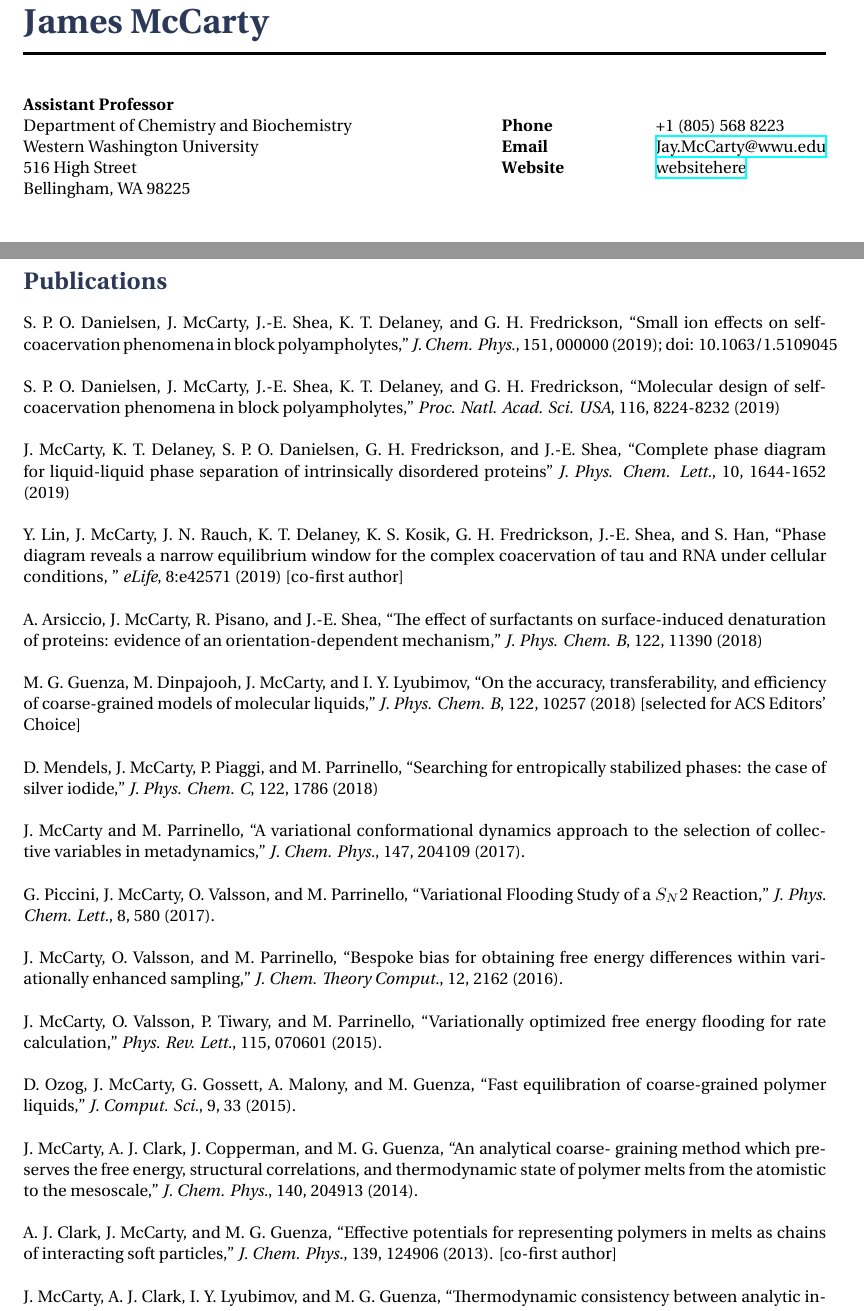
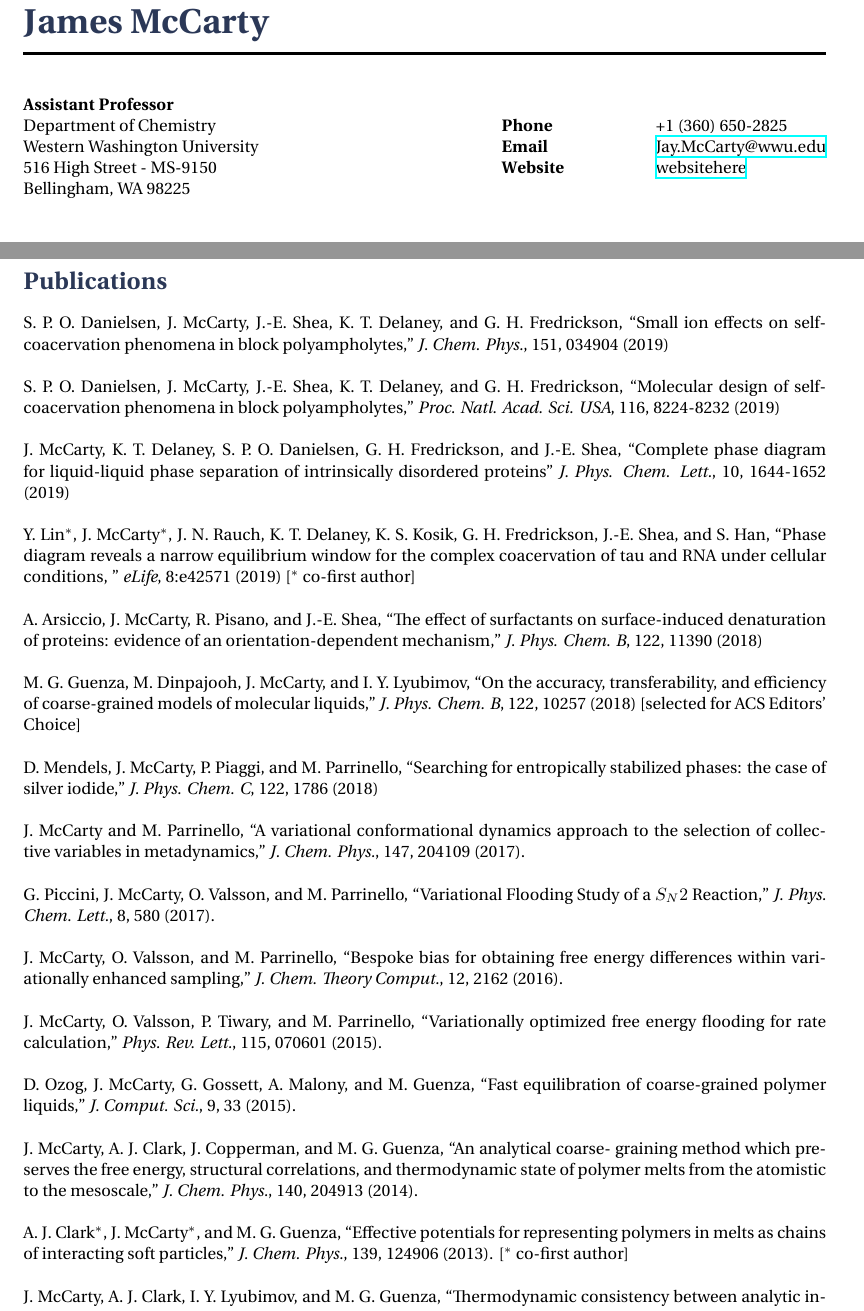
Before and after one commit to jamesmccarty/CV, a LaTeX CV (MyCV/cv.tex): two parts of pages 1 and 2 of 4, joined at a grey line, cut so that both start at the same text. Compiled offline with XeLaTeX.

Commit message:
updated CV

```diff
--- a/MyCV/cv.tex
+++ b/MyCV/cv.tex
@@ -39,9 +39,9 @@
 \begin{tabbing} % Enables tabbing
 \hspace{3cm} \= \hspace{4cm} \= \kill % Spacing within the block
 {\bf Assistant Professor} \\
-Department of Chemistry and Biochemistry\\ % Address line 1
+Department of Chemistry\\ % Address line 1
 Western Washington University \\
-516 High Street \\ % Address line 2
+516 High Street - MS-9150\\ % Address line 2
 Bellingham, WA 98225 \\
 %{\bf Date of Birth} \> 7$^{th}$ September 1979 \\ % Date of birth
 %{\bf Nationality} \> British % Nationality
@@ -51,7 +51,7 @@ Bellingham, WA 98225 \\
 \begin{tabbing} % Enables tabbing
 \hspace{3cm} \= \hspace{4cm} \= \kill % Spacing within the block
 %{\bf Home Phone} \> +0 (000) 111 1111 \\ % Home phone
-{\bf Phone} \> +1 (805) 568 8223 \\ % Mobile phone
+{\bf Phone} \> +1 (360) 650-2825 \\ % Mobile phone
 {\bf Email} \> \href{mailto:Jay.McCarty@wwu.edu}{Jay.McCarty@wwu.edu} \\ % Email address
 {\bf Website} \> \href{https://websitehere}{websitehere} \\
 \end{tabbing}}
@@ -65,7 +65,7 @@ Bellingham, WA 98225 \\
 \job
 {Aug 2019 -}{Present}
 {Assistant Professor of Computational Biochemistry}
-{Department of Chemistry and Biochemistry}
+{Department of Chemistry}
 {Western Washington University, Bellingham, WA, U.S.A.}
 
 %------------------------------------------------
@@ -125,13 +125,13 @@ Coarse-graining and liquid state theory\\
 %\\
 %A. Arsiccio, J. McCarty, R. Pisano, and J.-E. Shea, ``The ice-water surface destabilizes the protein structure by enhancing cold denaturation phenomena," {\it Manuscript in preparation} \\
 %\\
-S. P. O. Danielsen, J. McCarty, J.-E. Shea, K. T. Delaney, and G. H. Fredrickson, ``Small ion effects on self-coacervation phenomena in block polyampholytes,"  {\it J. Chem. Phys.}, 151, 000000 (2019); doi: 10.1063/1.5109045 \\
+S. P. O. Danielsen, J. McCarty, J.-E. Shea, K. T. Delaney, and G. H. Fredrickson, ``Small ion effects on self-coacervation phenomena in block polyampholytes,"  {\it J. Chem. Phys.}, 151, 034904 (2019) \\
 \\
 S. P. O. Danielsen, J. McCarty, J.-E. Shea, K. T. Delaney, and G. H. Fredrickson, ``Molecular design of self-coacervation phenomena in block polyampholytes," {\it Proc. Natl. Acad. Sci. USA}, 116, 8224-8232 (2019) \\
 \\
 J. McCarty, K. T. Delaney, S. P. O. Danielsen, G. H. Fredrickson, and J.-E. Shea, ``Complete phase diagram for liquid-liquid phase separation of intrinsically disordered proteins" {\it J. Phys. Chem. Lett.}, 10, 1644-1652  (2019)\\
 \\
-Y. Lin, J. McCarty, J. N. Rauch, K. T. Delaney, K. S. Kosik, G. H. Fredrickson, J.-E. Shea, and S. Han, ``Phase diagram reveals a narrow equilibrium window for the complex coacervation of tau and RNA under cellular conditions, " {\it eLife}, 8:e42571 (2019) [co-first author]\\
+Y. Lin$^*$, J. McCarty$^*$, J. N. Rauch, K. T. Delaney, K. S. Kosik, G. H. Fredrickson, J.-E. Shea, and S. Han, ``Phase diagram reveals a narrow equilibrium window for the complex coacervation of tau and RNA under cellular conditions, " {\it eLife}, 8:e42571 (2019) [$^*$ co-first author]\\
 \\
 A. Arsiccio, J. McCarty, R. Pisano, and J.-E. Shea, ``The effect of surfactants on surface-induced denaturation of proteins: evidence of an orientation-dependent mechanism," {\it J. Phys. Chem. B}, 122, 11390 (2018)\\
 \\
@@ -151,7 +151,7 @@ D. Ozog, J. McCarty, G. Gossett, A. Malony, and M. Guenza, ``Fast equilibration
 \\
 J. McCarty, A. J. Clark, J. Copperman, and M. G. Guenza, ``An analytical coarse- graining method which preserves the free energy, structural correlations, and thermodynamic state of polymer melts from the atomistic to the mesoscale," {\it J. Chem. Phys.}, 140, 204913 (2014). \\
 \\
-A. J. Clark, J. McCarty, and M. G. Guenza, ``Effective potentials for representing polymers in melts as chains of interacting soft particles," {\it J. Chem. Phys.}, 139, 124906 (2013). [co-first author] \\
+A. J. Clark$^*$, J. McCarty$^*$, and M. G. Guenza, ``Effective potentials for representing polymers in melts as chains of interacting soft particles," {\it J. Chem. Phys.}, 139, 124906 (2013). [$^*$ co-first author] \\
 \\
 J. McCarty, A. J. Clark, I. Y. Lyubimov, and M. G. Guenza, ``Thermodynamic consistency between analytic integral equation theory and coarse-grained molecular dynamics simulations of homopolymer melts," {\it Macromol.}, 45, 8482 (2012). \\
 \\
```
Also changed, not shown: MyCV/cv.pdf, MyCV/cv.tex (2 more changed lines), 4 other files.
